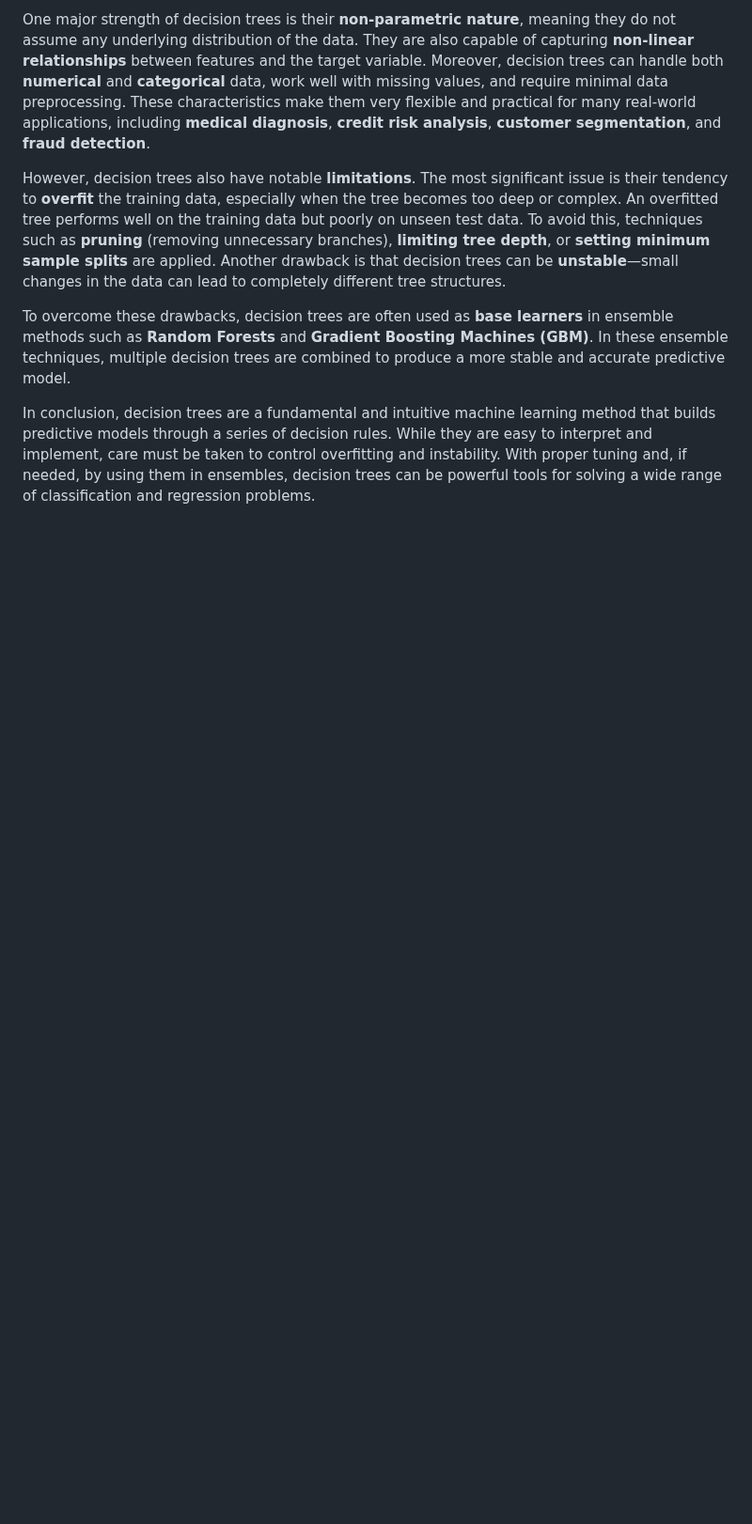
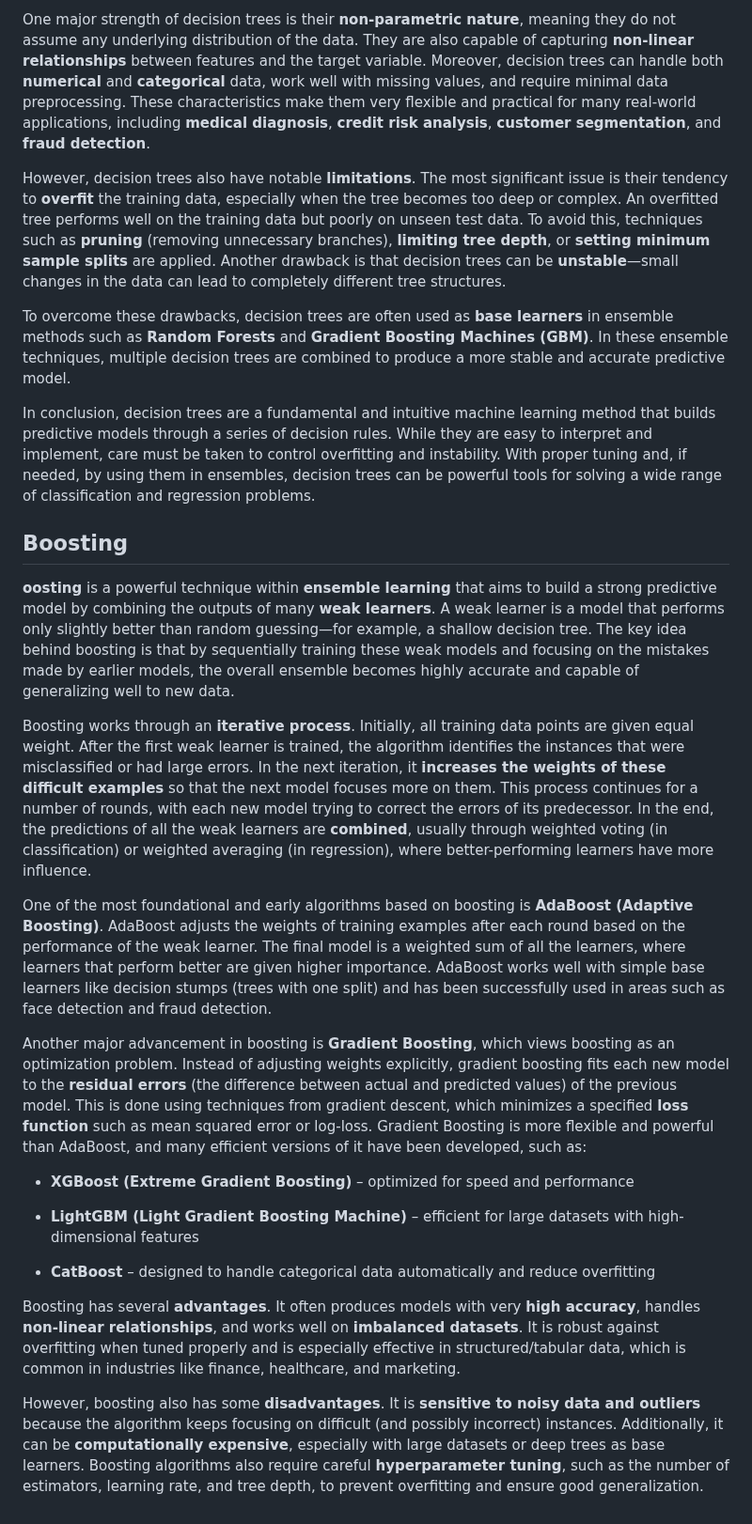
Before and after one commit to IshadP/Obsidian_Notes, a Markdown page: _Quick Notes/ML Answers.md, the part around the change. Shown at 94% size. Drawn GitHub-style; blank space fills up the shorter version.

Commit message:
vault backup: 2025-04-22 20:40:49

```diff
--- a/_Quick Notes/ML Answers.md
+++ b/_Quick Notes/ML Answers.md
@@ -99,3 +99,23 @@ However, decision trees also have notable **limitations**. The most significant
 To overcome these drawbacks, decision trees are often used as **base learners** in ensemble methods such as **Random Forests** and **Gradient Boosting Machines (GBM)**. In these ensemble techniques, multiple decision trees are combined to produce a more stable and accurate predictive model.
 
 In conclusion, decision trees are a fundamental and intuitive machine learning method that builds predictive models through a series of decision rules. While they are easy to interpret and implement, care must be taken to control overfitting and instability. With proper tuning and, if needed, by using them in ensembles, decision trees can be powerful tools for solving a wide range of classification and regression problems.
+
+## Boosting
+**oosting** is a powerful technique within **ensemble learning** that aims to build a strong predictive model by combining the outputs of many **weak learners**. A weak learner is a model that performs only slightly better than random guessing—for example, a shallow decision tree. The key idea behind boosting is that by sequentially training these weak models and focusing on the mistakes made by earlier models, the overall ensemble becomes highly accurate and capable of generalizing well to new data.
+
+Boosting works through an **iterative process**. Initially, all training data points are given equal weight. After the first weak learner is trained, the algorithm identifies the instances that were misclassified or had large errors. In the next iteration, it **increases the weights of these difficult examples** so that the next model focuses more on them. This process continues for a number of rounds, with each new model trying to correct the errors of its predecessor. In the end, the predictions of all the weak learners are **combined**, usually through weighted voting (in classification) or weighted averaging (in regression), where better-performing learners have more influence.
+
+One of the most foundational and early algorithms based on boosting is **AdaBoost (Adaptive Boosting)**. AdaBoost adjusts the weights of training examples after each round based on the performance of the weak learner. The final model is a weighted sum of all the learners, where learners that perform better are given higher importance. AdaBoost works well with simple base learners like decision stumps (trees with one split) and has been successfully used in areas such as face detection and fraud detection.
+
+Another major advancement in boosting is **Gradient Boosting**, which views boosting as an optimization problem. Instead of adjusting weights explicitly, gradient boosting fits each new model to the **residual errors** (the difference between actual and predicted values) of the previous model. This is done using techniques from gradient descent, which minimizes a specified **loss function** such as mean squared error or log-loss. Gradient Boosting is more flexible and powerful than AdaBoost, and many efficient versions of it have been developed, such as:
+
+- **XGBoost (Extreme Gradient Boosting)** – optimized for speed and performance
+
+- **LightGBM (Light Gradient Boosting Machine)** – efficient for large datasets with high-dimensional features
+
+- **CatBoost** – designed to handle categorical data automatically and reduce overfitting
+
+
+Boosting has several **advantages**. It often produces models with very **high accuracy**, handles **non-linear relationships**, and works well on **imbalanced datasets**. It is robust against overfitting when tuned properly and is especially effective in structured/tabular data, which is common in industries like finance, healthcare, and marketing.
+
+However, boosting also has some **disadvantages**. It is **sensitive to noisy data and outliers** because the algorithm keeps focusing on difficult (and possibly incorrect) instances. Additionally, it can be **computationally expensive**, especially with large datasets or deep trees as base learners. Boosting algorithms also require careful **hyperparameter tuning**, such as the number of estimators, learning rate, and tree depth, to prevent overfitting and ensure good generalization.
```
